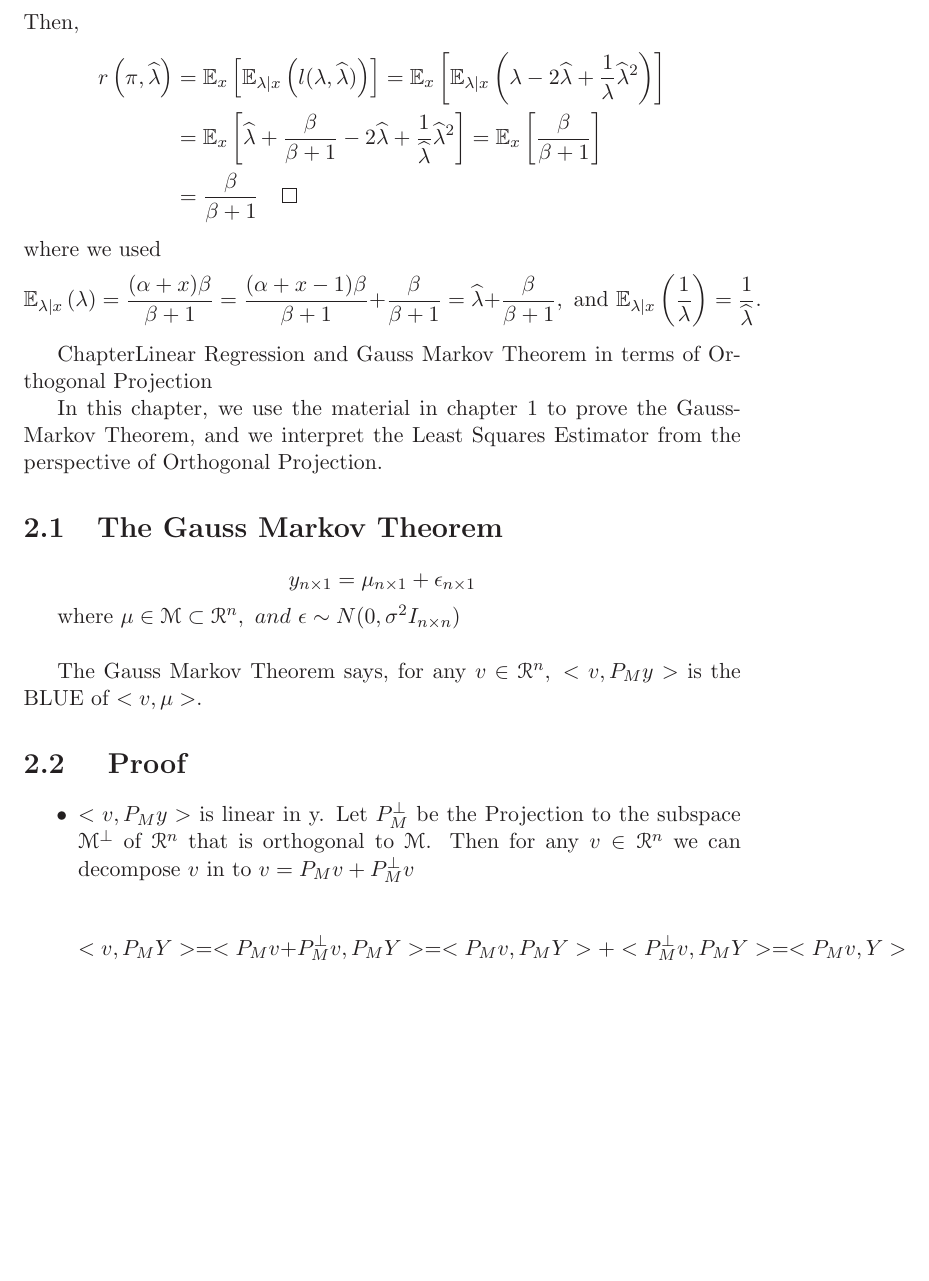
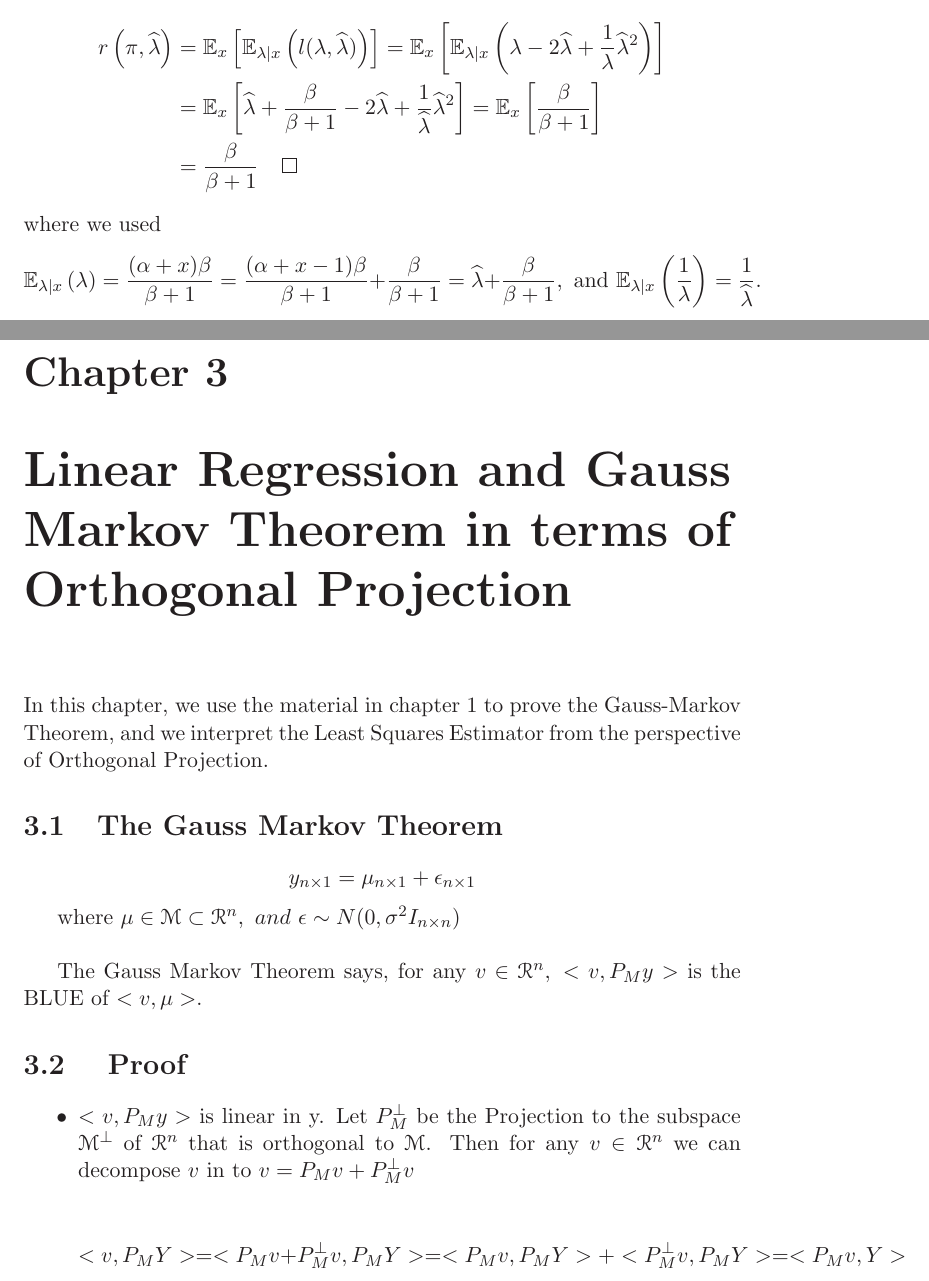
Before and after one commit to christopheraden/STA290W14, a LaTeX document (STA290W14_Document.tex): part of page 10 of 13 before the commit and two parts of pages 10 and 11 of 14 after it, the two joined at a grey line, cut at the place of the change, the shorter picture padded with empty space. Compiled offline with LaTeX, dvips and Ghostscript.

Commit message:
Update STA290W14_Document.tex

```diff
--- a/STA290W14_Document.tex
+++ b/STA290W14_Document.tex
@@ -325,7 +325,7 @@ $$\mathbb{E}_{\lambda|x}\left(\lambda\right) = \frac{(\alpha +x)\beta}{\beta+1}
 
 %%%%%%%%%%%%%%%%%%%%%%%%%%%%%%%%%%%%%%%%%%%%%%%%%%%%%%%%%%%%%%%%%%%%%%%%%%%%%%%%%%
 
-Chapter{Linear Regression and Gauss Markov Theorem in terms of Orthogonal Projection}
+\chapter{Linear Regression and Gauss Markov Theorem in terms of Orthogonal Projection}
 
 In this chapter, we use the material in chapter 1 to prove the Gauss-Markov Theorem, and we interpret the Least Squares Estimator from the perspective of Orthogonal Projection.
 
```
